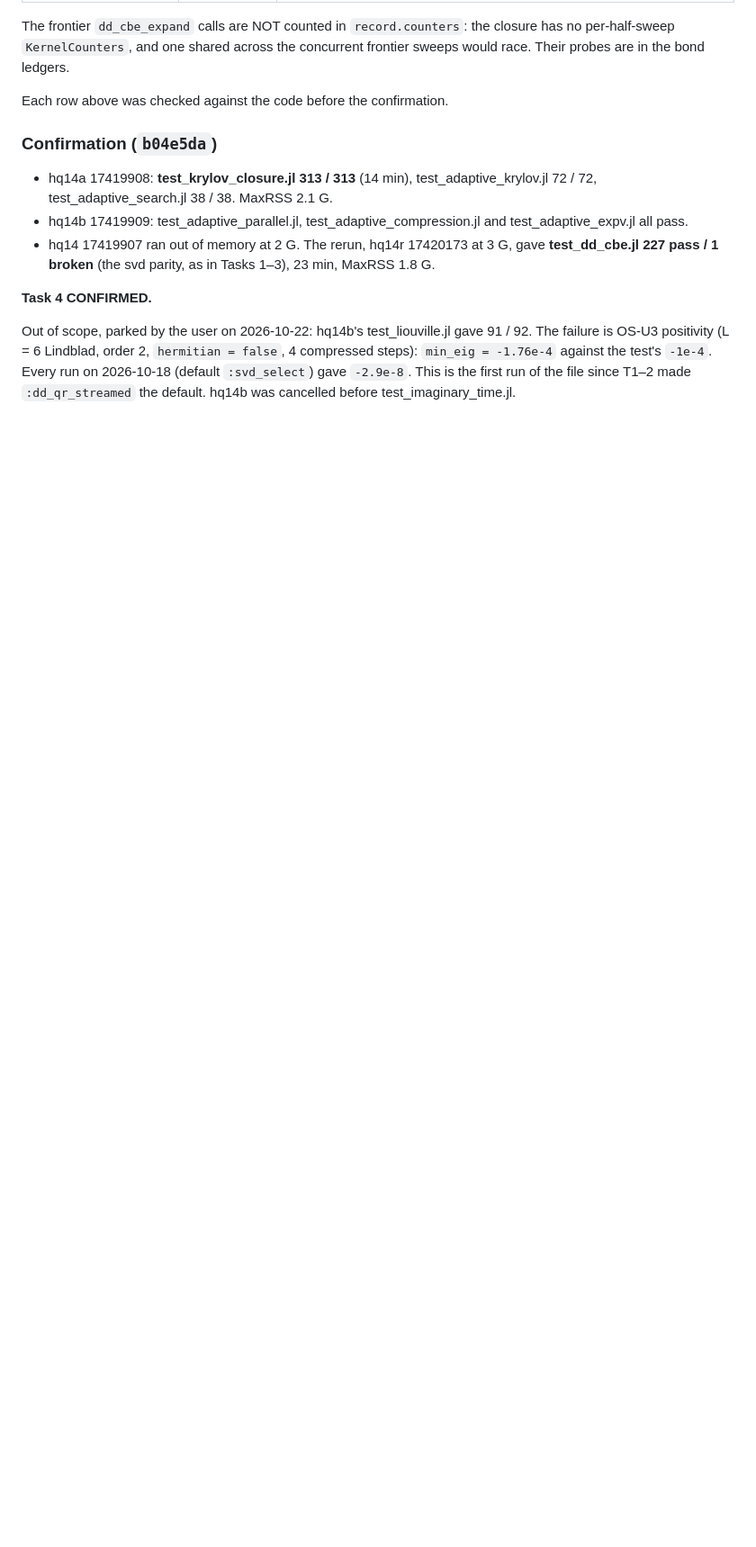
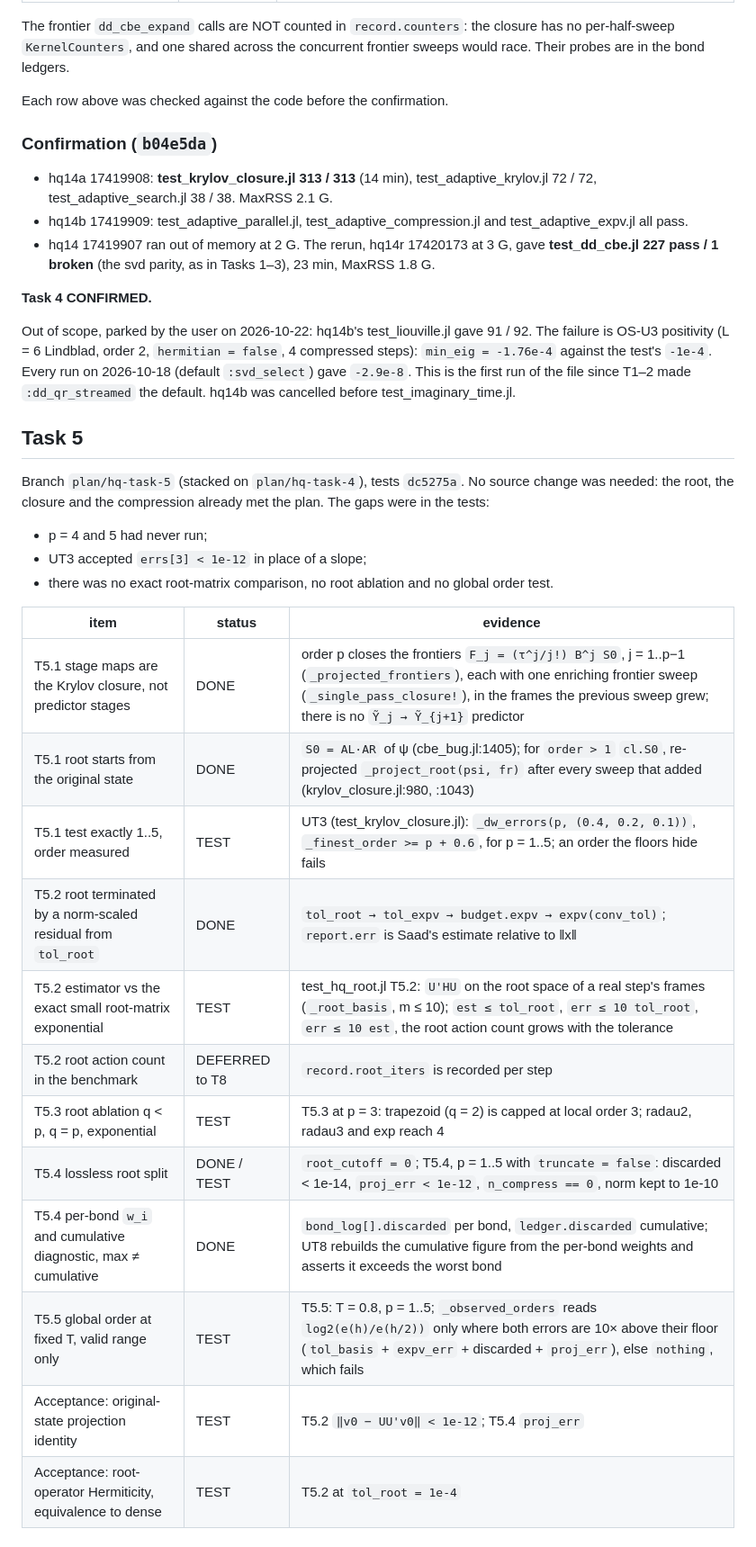
Before and after one commit to madhavmen/BUG-Julia, a Markdown page: docs/hq_plan_audit.md, the part around the change. Shown at 90% size. Drawn GitHub-style; blank space fills up the shorter version.

Commit message:
HQ 5: audit -- Task 5 table
Co-Authored-By: Claude Opus 5.5 <noreply@anthropic.com>

```diff
--- a/docs/hq_plan_audit.md
+++ b/docs/hq_plan_audit.md
@@ -251,3 +251,27 @@ failure is OS-U3 positivity (L = 6 Lindblad, order 2, `hermitian = false`, 4 com
 `min_eig = -1.76e-4` against the test's `-1e-4`. Every run on 2026-10-18 (default
 `:svd_select`) gave `-2.9e-8`. This is the first run of the file since T1–2 made
 `:dd_qr_streamed` the default. hq14b was cancelled before test_imaginary_time.jl.
+
+## Task 5
+
+Branch `plan/hq-task-5` (stacked on `plan/hq-task-4`), tests `dc5275a`. No source change was
+needed: the root, the closure and the compression already met the plan. The gaps were in the
+tests:
+* p = 4 and 5 had never run;
+* UT3 accepted `errs[3] < 1e-12` in place of a slope;
+* there was no exact root-matrix comparison, no root ablation and no global order test.
+
+| item | status | evidence |
+|---|---|---|
+| T5.1 stage maps are the Krylov closure, not predictor stages | DONE | order p closes the frontiers `F_j = (τ^j/j!) B^j S0`, j = 1..p−1 (`_projected_frontiers`), each with one enriching frontier sweep (`_single_pass_closure!`), in the frames the previous sweep grew; there is no `Ỹ_j → Ỹ_{j+1}` predictor |
+| T5.1 root starts from the original state | DONE | `S0 = AL·AR` of ψ (cbe_bug.jl:1405); for `order > 1` `cl.S0`, re-projected `_project_root(psi, fr)` after every sweep that added (krylov_closure.jl:980, :1043) |
+| T5.1 test exactly 1..5, order measured | TEST | UT3 (test_krylov_closure.jl): `_dw_errors(p, (0.4, 0.2, 0.1))`, `_finest_order >= p + 0.6`, for p = 1..5; an order the floors hide fails |
+| T5.2 root terminated by a norm-scaled residual from `tol_root` | DONE | `tol_root → tol_expv → budget.expv → expv(conv_tol)`; `report.err` is Saad's estimate relative to ‖x‖ |
+| T5.2 estimator vs the exact small root-matrix exponential | TEST | test_hq_root.jl T5.2: `U'HU` on the root space of a real step's frames (`_root_basis`, m ≤ 10); `est ≤ tol_root`, `err ≤ 10 tol_root`, `err ≤ 10 est`, the root action count grows with the tolerance |
+| T5.2 root action count in the benchmark | DEFERRED to T8 | `record.root_iters` is recorded per step |
+| T5.3 root ablation q < p, q = p, exponential | TEST | T5.3 at p = 3: trapezoid (q = 2) is capped at local order 3; radau2, radau3 and exp reach 4 |
+| T5.4 lossless root split | DONE / TEST | `root_cutoff = 0`; T5.4, p = 1..5 with `truncate = false`: discarded < 1e-14, `proj_err < 1e-12`, `n_compress == 0`, norm kept to 1e-10 |
+| T5.4 per-bond `w_i` and cumulative diagnostic, max ≠ cumulative | DONE | `bond_log[].discarded` per bond, `ledger.discarded` cumulative; UT8 rebuilds the cumulative figure from the per-bond weights and asserts it exceeds the worst bond |
+| T5.5 global order at fixed T, valid range only | TEST | T5.5: T = 0.8, p = 1..5; `_observed_orders` reads `log2(e(h)/e(h/2))` only where both errors are 10× above their floor (`tol_basis` + `expv_err` + discarded + `proj_err`), else `nothing`, which fails |
+| Acceptance: original-state projection identity | TEST | T5.2 `‖v0 − UU'v0‖ < 1e-12`; T5.4 `proj_err` |
+| Acceptance: root-operator Hermiticity, equivalence to dense | TEST | T5.2 at `tol_root = 1e-4` |
```
